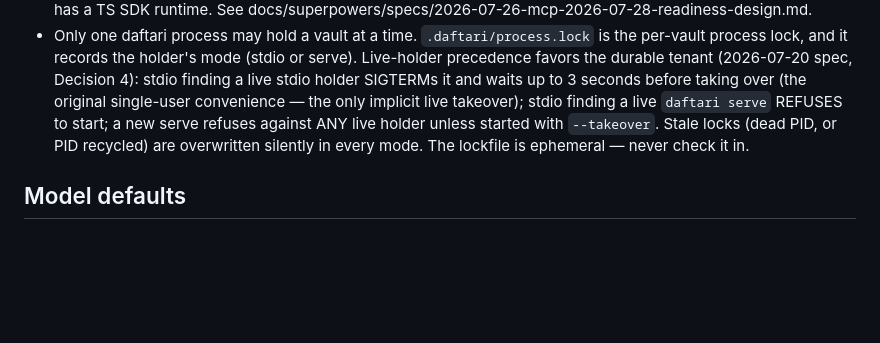
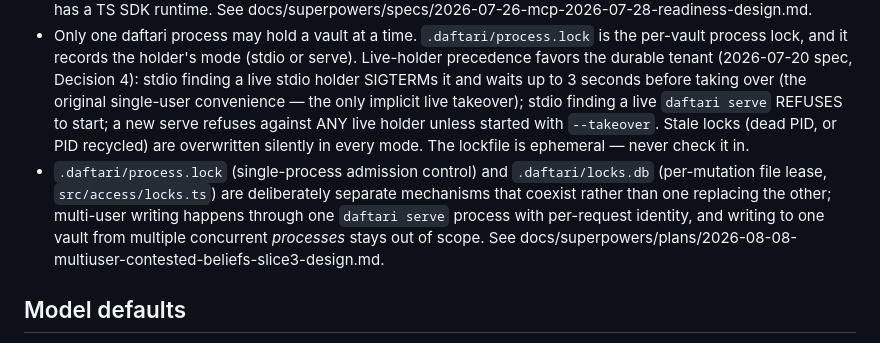
Before and after one commit to mavaali/daftari, a Markdown page: CLAUDE.md, the part around the change. Drawn GitHub-style; blank space fills up the shorter version.

```diff
--- a/CLAUDE.md
+++ b/CLAUDE.md
@@ -47,6 +47,7 @@ Entrypoints: `src/index.ts` (stdio MCP entry), `src/server.ts` (MCP server wirin
 - Storage backends (#6) are dumb sync targets — `get/put/list/delete` over opaque keys. The local git working copy is canonical; backends never understand markdown, git, or locks; index/locks stay local and never sync. See spec 2026-07-20 Decision 3.
 - MCP: the server speaks the 2026-07-28 stateless revision (v2 SDK, `@modelcontextprotocol/server`). `daftari serve` resolves identity per request from the bearer — no sessions — and refuses 2025-era traffic; stdio serves both eras, so lagging clients use stdio. `vault_ratify` without a decision elicits an approve/reject form (reject preselected) with HMAC-signed opaque state. The maintenance passes stay CLI-only until the Tasks extension has a TS SDK runtime. See docs/superpowers/specs/2026-07-26-mcp-2026-07-28-readiness-design.md.
 - Only one daftari process may hold a vault at a time. `.daftari/process.lock` is the per-vault process lock, and it records the holder's mode (stdio or serve). Live-holder precedence favors the durable tenant (2026-07-20 spec, Decision 4): stdio finding a live stdio holder SIGTERMs it and waits up to 3 seconds before taking over (the original single-user convenience — the only implicit live takeover); stdio finding a live `daftari serve` REFUSES to start; a new serve refuses against ANY live holder unless started with `--takeover`. Stale locks (dead PID, or PID recycled) are overwritten silently in every mode. The lockfile is ephemeral — never check it in.
+- `.daftari/process.lock` (single-process admission control) and `.daftari/locks.db` (per-mutation file lease, `src/access/locks.ts`) are deliberately separate mechanisms that coexist rather than one replacing the other; multi-user writing happens through one `daftari serve` process with per-request identity, and writing to one vault from multiple concurrent *processes* stays out of scope. See docs/superpowers/plans/2026-08-08-multiuser-contested-beliefs-slice3-design.md.
 
 ## Model defaults
 - The session model defaults to Sonnet (`.claude/settings.json`), with Opus as the automatic fallback on overload/unavailability. This applies uniformly — Claude Code has no plan-mode-specific model override other than the built-in `opusplan` alias (Opus-to-plan Sonnet-to-execute), and no automatic downgrade-on-quota-exhaustion mechanism; a model unavailable mid-session must be switched by hand with `/model`.
```
Also changed, not shown: docs/architecture.md (+23 -0 lines).
